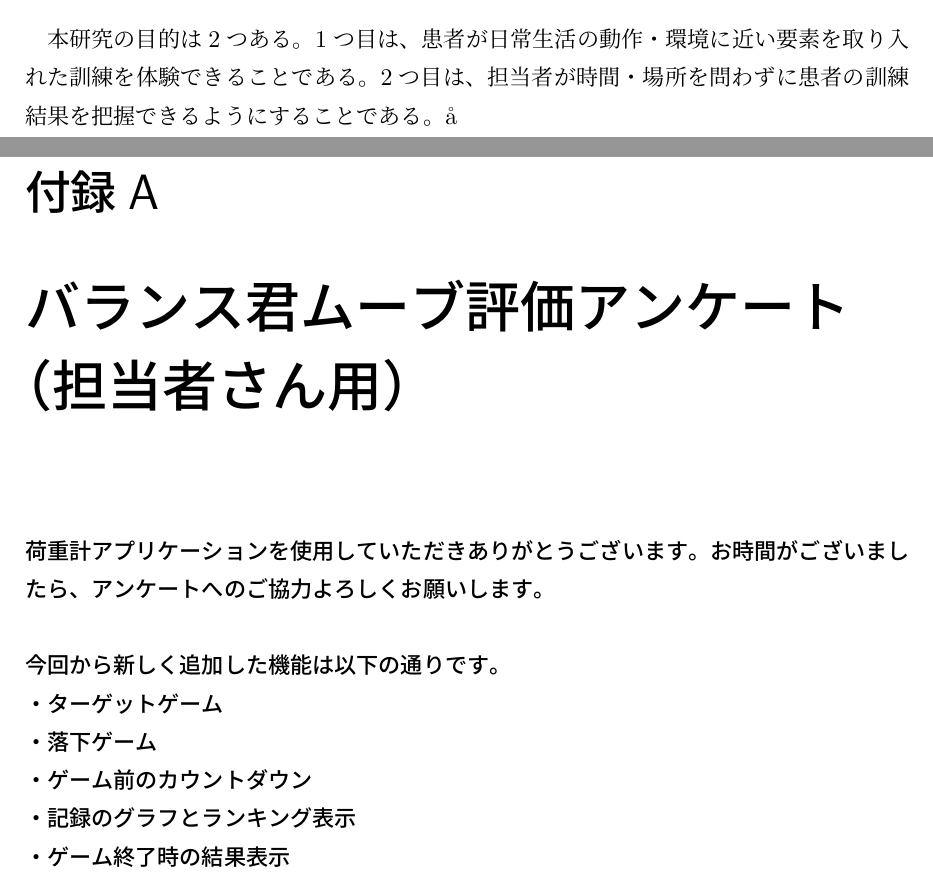
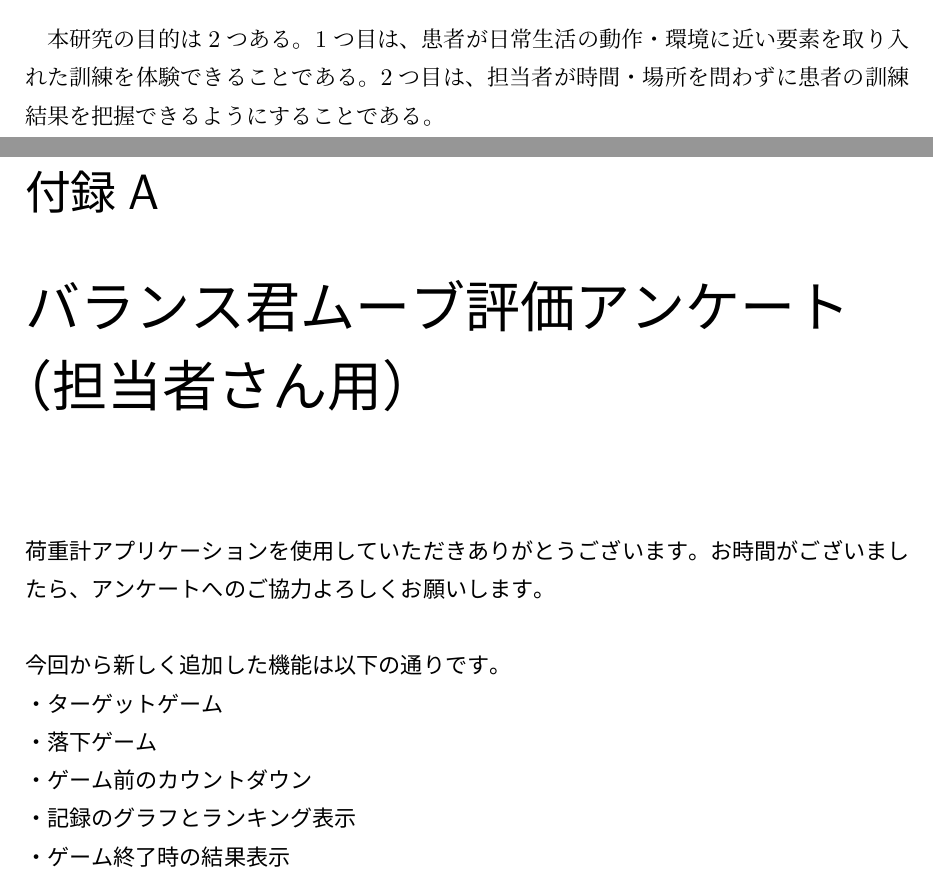
Before and after one commit to smkwlab/sotsuron-template, a LaTeX problem sheet (example.tex): two parts of pages 5 and 13 of 13, joined at a grey line, cut so that both start at the same text. Compiled offline with upLaTeX and dvipdfmx.

Commit message:
sotsuron.tex に合わせて更新

```diff
--- a/example.tex
+++ b/example.tex
@@ -3,20 +3,22 @@
 \usepackage[dvipdfmx]{graphicx}
 \usepackage{url}
 \usepackage{comment} %コメントアウト
+\usepackage{otf} %ローマ数字
+\usepackage{multirow}
 
 \renewcommand{\bibname}{参考文献}
 \setcounter{secnumdepth}{4}
 
 \title{
 % 1行に入るなら行を分ける必要はないよ
- \Huge{長い長い}\\
- \Huge{卒論タイトル}
+ \Huge{長い長い\\卒論タイトル}
  \vspace{3.5cm}\\
 }
-\author{\LARGE{17RS509}\vspace{0.5cm}\\
-\LARGE{九産　太郎}\vspace{2cm}\\
-\LARGE{九州産業大学 理工学部}\vspace{0.5cm}\\
-\LARGE{情報科学科}\vspace{1cm}\\
+\author{
+ \LARGE{17RS509}\vspace{0.5cm}\\
+ \LARGE{九産 太郎}\vspace{2cm}\\
+ \LARGE{九州産業大学 理工学部}\vspace{0.5cm}\\
+ \LARGE{情報科学科}\vspace{1cm}\\
 }
 \date{\LARGE{令和x年1月}}
 \pagestyle{plain}
@@ -51,14 +53,11 @@
 運動機能の維持・改善を目的に運動、温熱、電気、水、
 光線などの物理的手段を用いて行われる治療である\cite{igaku}。% 文末の参考文献は句点より前に入れること。
 
-
-
 \section{研究目的}\label{sec:mokuteki}
 
 本研究の目的は2つある。
 1つ目は、患者が日常生活の動作・環境に近い要素を取り入れた訓練を体験できることである。
 2つ目は、担当者が時間・場所を問わずに患者の訓練結果を把握できるようにすることである。
-å
 
 \section{論文構成}\label{sec:kousei}
 
```
Also changed, not shown: example.tex (2 more changed lines).
